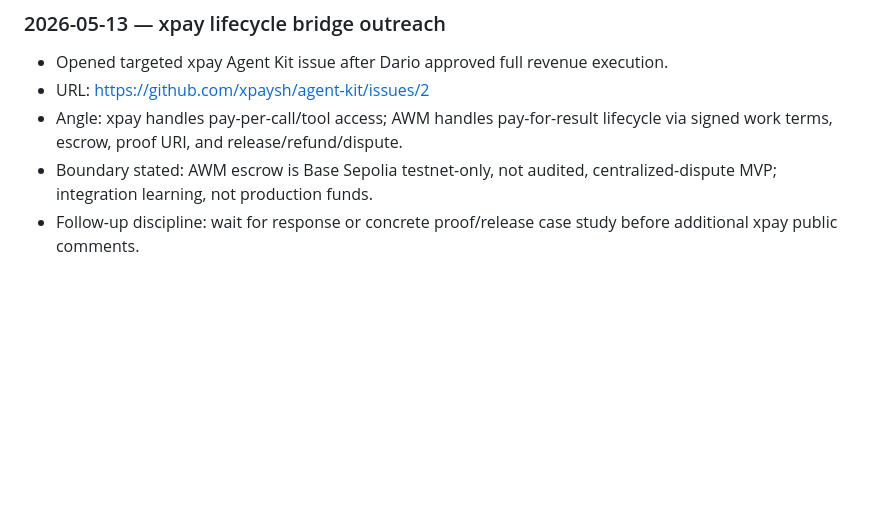
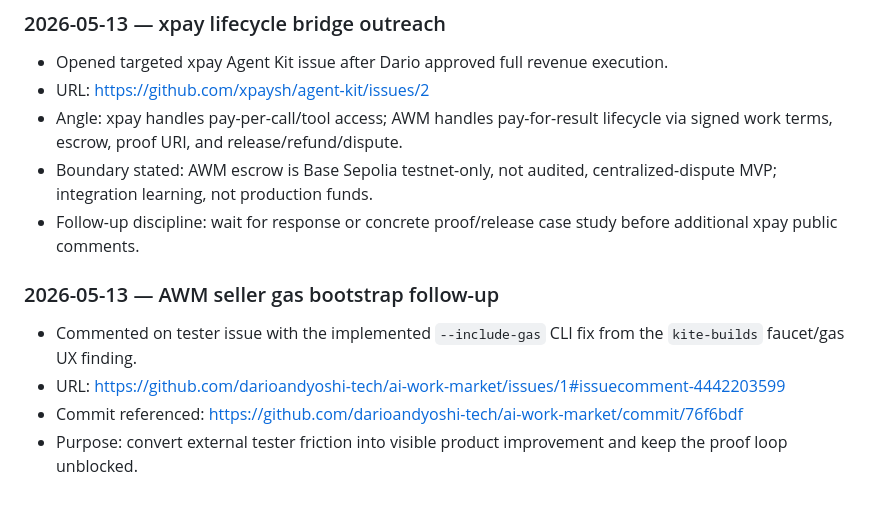
Before and after one commit to darioandyoshi-tech/ai-work-market, a Markdown page: docs/outreach-log.md, the part around the change. Rendered like a GitHub page; blank space fills up the shorter version.

Commit message:
Log seller gas bootstrap follow-up

```diff
--- a/docs/outreach-log.md
+++ b/docs/outreach-log.md
@@ -255,3 +255,10 @@ Skipped for now:
 - Angle: xpay handles pay-per-call/tool access; AWM handles pay-for-result lifecycle via signed work terms, escrow, proof URI, and release/refund/dispute.
 - Boundary stated: AWM escrow is Base Sepolia testnet-only, not audited, centralized-dispute MVP; integration learning, not production funds.
 - Follow-up discipline: wait for response or concrete proof/release case study before additional xpay public comments.
+
+### 2026-05-13 — AWM seller gas bootstrap follow-up
+
+- Commented on tester issue with the implemented `--include-gas` CLI fix from the `kite-builds` faucet/gas UX finding.
+- URL: https://github.com/darioandyoshi-tech/ai-work-market/issues/1#issuecomment-4442203599
+- Commit referenced: https://github.com/darioandyoshi-tech/ai-work-market/commit/76f6bdf
+- Purpose: convert external tester friction into visible product improvement and keep the proof loop unblocked.
```
